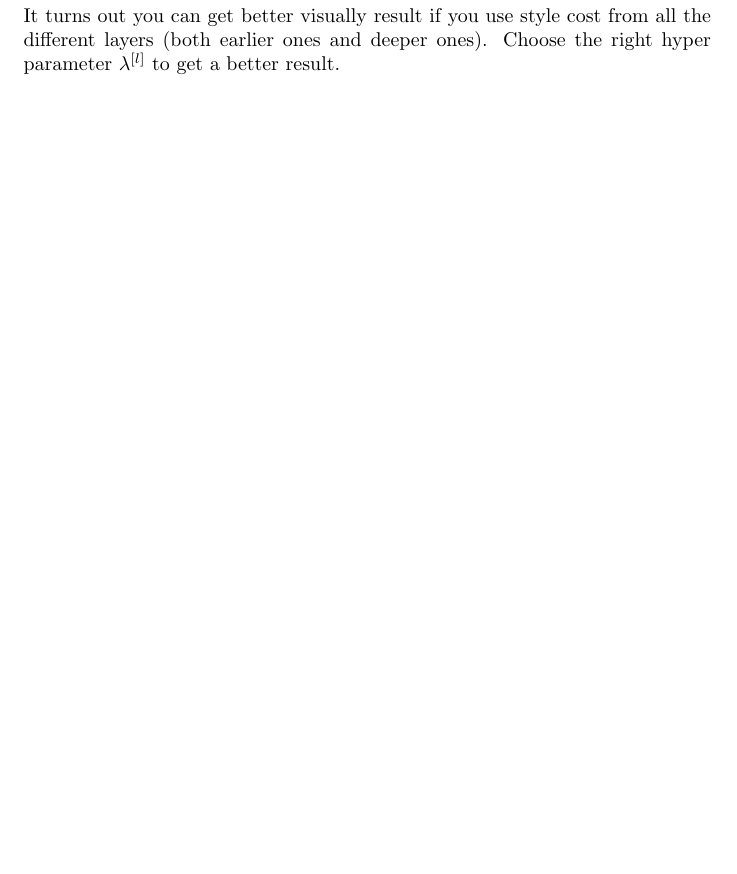
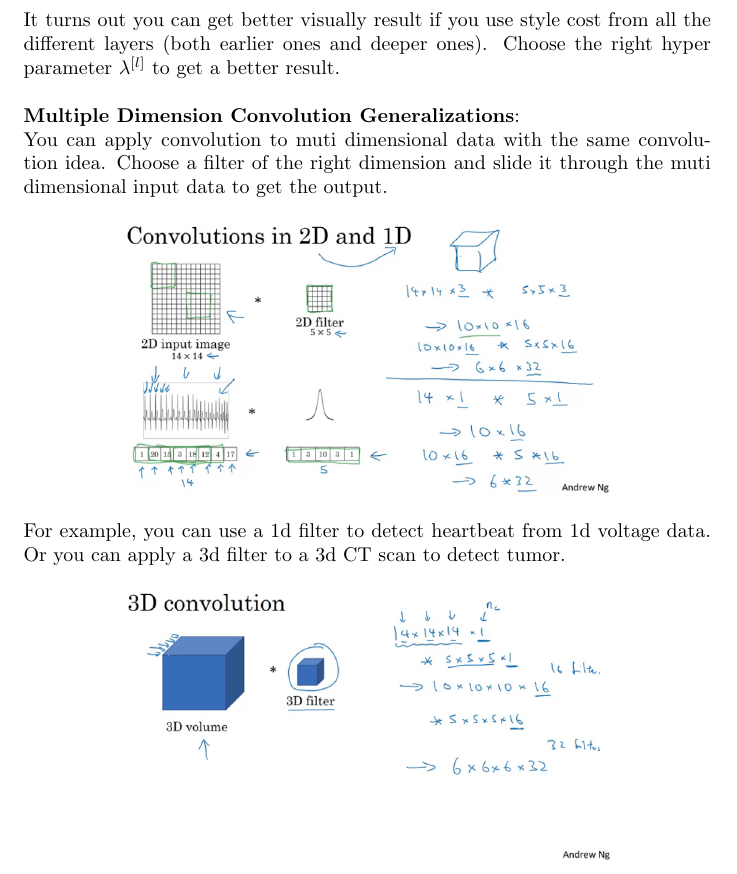
Before and after one commit to MDataResearch/ml_notes, a LaTeX document (dl_course/note/main.tex): part of page 72 of 72 before the commit and part of page 73 of 73 after it, cut so that both start at the same text, the shorter picture padded with empty space. Compiled offline with pdfLaTeX.

Commit message:
Generalizations

```diff
--- a/dl_course/note/main.tex
+++ b/dl_course/note/main.tex
@@ -2452,6 +2452,22 @@ G_{n_{c}^{[l]}, 1}^{[l]} && \dots && G_{n_{c}^{[l]}, n_{c}^{[l]}}^{[l]} \\
 
 \noindent It turns out you can get better visually result if you use style cost from all the different layers (both earlier ones and deeper ones). Choose the right hyper parameter \(\lambda^{[l]}\) to get a better result.
 
+\bigskip
+
+\noindent \textbf{Multiple Dimension Convolution Generalizations}:
+
+\noindent You can apply convolution to muti dimensional data with the same convolution idea. Choose a filter of the right dimension and slide it through the muti dimensional input data to get the output.
+
+\begin{center}
+\includegraphics[scale=0.4]{./images/conv_1d_2d.png}
+\end{center}
+
+\noindent For example, you can use a 1d filter to detect heartbeat from 1d voltage data. Or you can apply a 3d filter to a 3d CT scan to detect tumor.
+
+\begin{center}
+\includegraphics[scale=0.4]{./images/conv_3d.png}
+\end{center}
+
 \printindex
 
 \end{document}
```
Also changed, not shown: dl_course/note/images/conv_1d_2d.png (added), dl_course/note/images/conv_3d.png (added).
